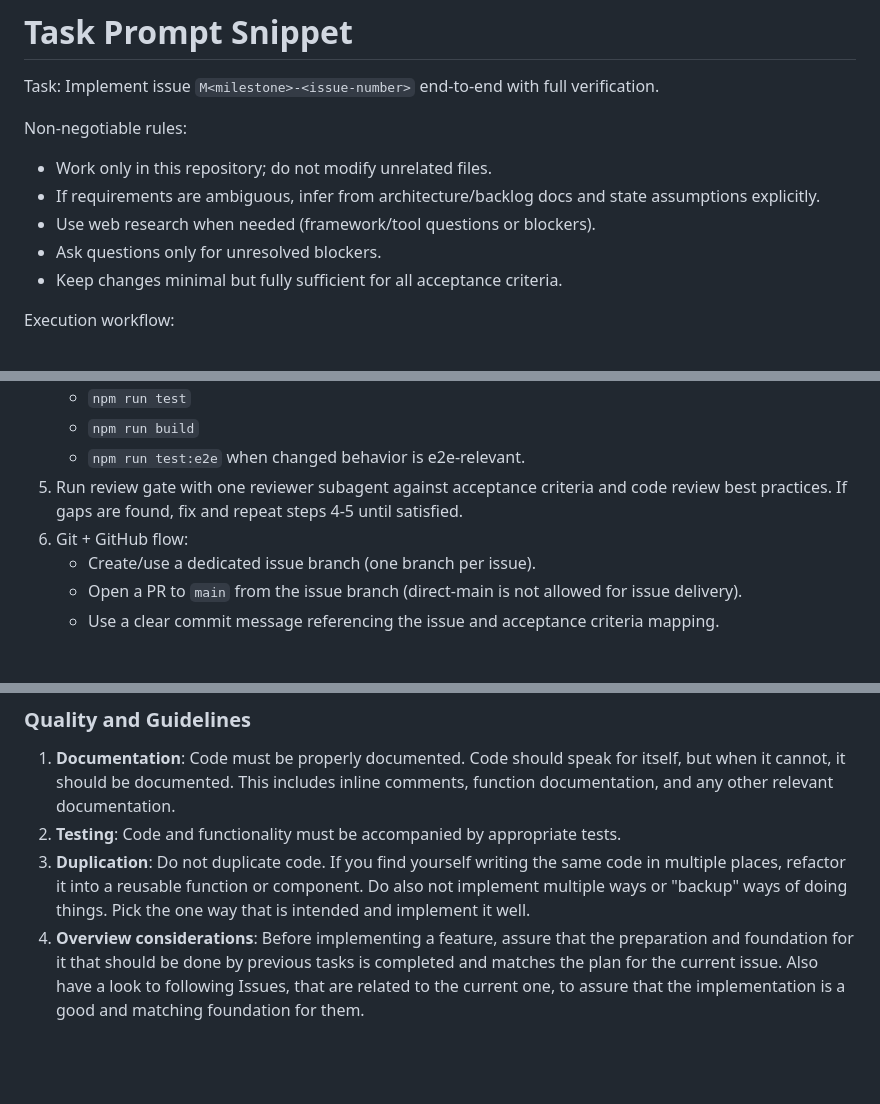
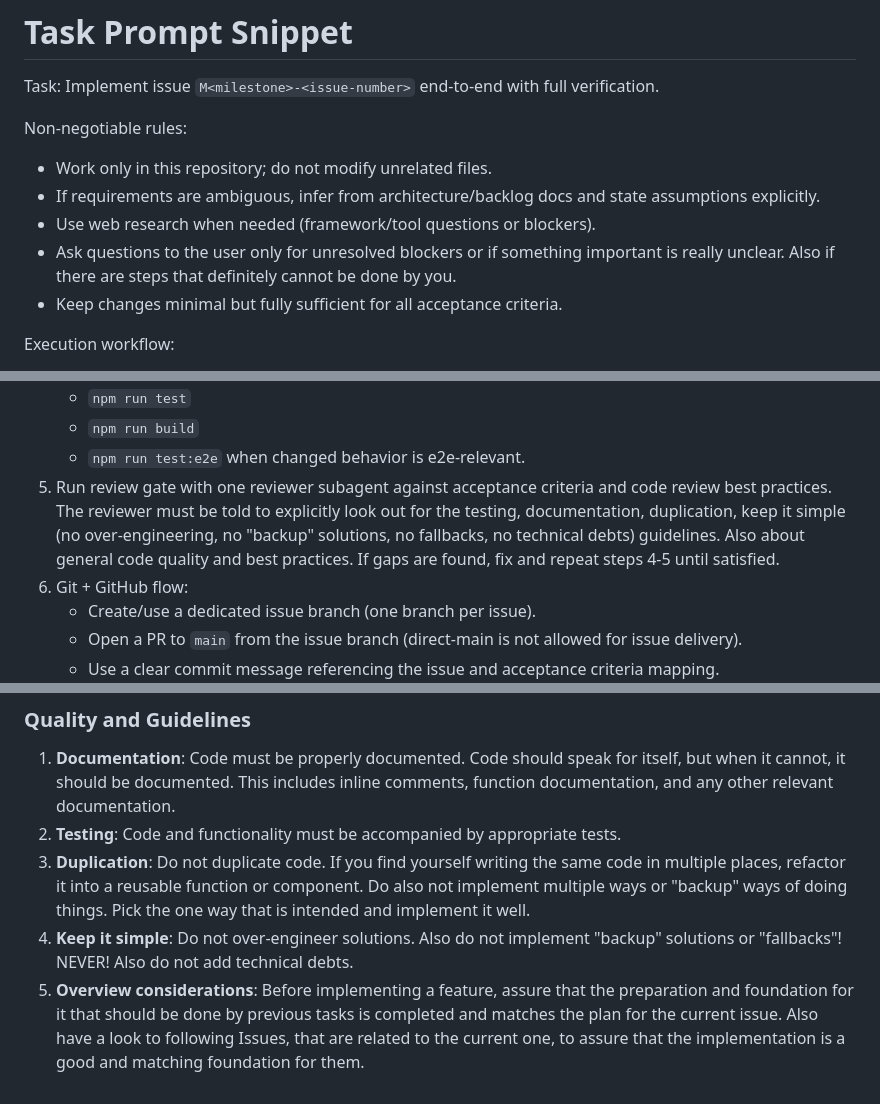
Before and after one commit to Jon2050/Conspectus-Mobile, a Markdown page: docs/Task-Prompt-Snippet.md, 3 parts joined by grey strips. GitHub-like rendering; blank space fills up the shorter version.

Commit message:
Improve Task-Prompt-Snippet
Add more quality guidelines.

Agent: None

```diff
--- a/docs/Task-Prompt-Snippet.md
+++ b/docs/Task-Prompt-Snippet.md
@@ -7,7 +7,7 @@ Non-negotiable rules:
 - Work only in this repository; do not modify unrelated files.
 - If requirements are ambiguous, infer from architecture/backlog docs and state assumptions explicitly.
 - Use web research when needed (framework/tool questions or blockers).
-- Ask questions only for unresolved blockers.
+- Ask questions to the user only for unresolved blockers or if something important is really unclear. Also if there are steps that definitely cannot be done by you.
 - Keep changes minimal but fully sufficient for all acceptance criteria.
 
 Execution workflow:
@@ -27,7 +27,7 @@ Execution workflow:
    - `npm run test`
    - `npm run build`
    - `npm run test:e2e` when changed behavior is e2e-relevant.
-5. Run review gate with one reviewer subagent against acceptance criteria and code review best practices. If gaps are found, fix and repeat steps 4-5 until satisfied.
+5. Run review gate with one reviewer subagent against acceptance criteria and code review best practices. The reviewer must be told to explicitly look out for the testing, documentation, duplication, keep it simple (no over-engineering, no "backup" solutions, no fallbacks, no technical debts) guidelines. Also about general code quality and best practices. If gaps are found, fix and repeat steps 4-5 until satisfied.
 6. Git + GitHub flow:
    - Create/use a dedicated issue branch (one branch per issue).
    - Open a PR to `main` from the issue branch (direct-main is not allowed for issue delivery).
@@ -63,4 +63,5 @@ Execution workflow:
 1. **Documentation**: Code must be properly documented. Code should speak for itself, but when it cannot, it should be documented. This includes inline comments, function documentation, and any other relevant documentation.
 2. **Testing**: Code and functionality must be accompanied by appropriate tests.
 3. **Duplication**: Do not duplicate code. If you find yourself writing the same code in multiple places, refactor it into a reusable function or component. Do also not implement multiple ways or "backup" ways of doing things. Pick the one way that is intended and implement it well.
-4. **Overview considerations**: Before implementing a feature, assure that the preparation and foundation for it that should be done by previous tasks is completed and matches the plan for the current issue. Also have a look to following Issues, that are related to the current one, to assure that the implementation is a good and matching foundation for them.
+4. **Keep it simple**: Do not over-engineer solutions. Also do not implement "backup" solutions or "fallbacks"! NEVER! Also do not add technical debts.
+5. **Overview considerations**: Before implementing a feature, assure that the preparation and foundation for it that should be done by previous tasks is completed and matches the plan for the current issue. Also have a look to following Issues, that are related to the current one, to assure that the implementation is a good and matching foundation for them.
```
